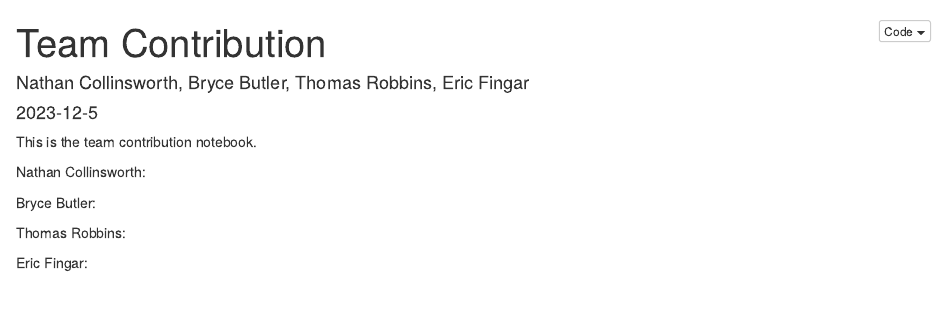
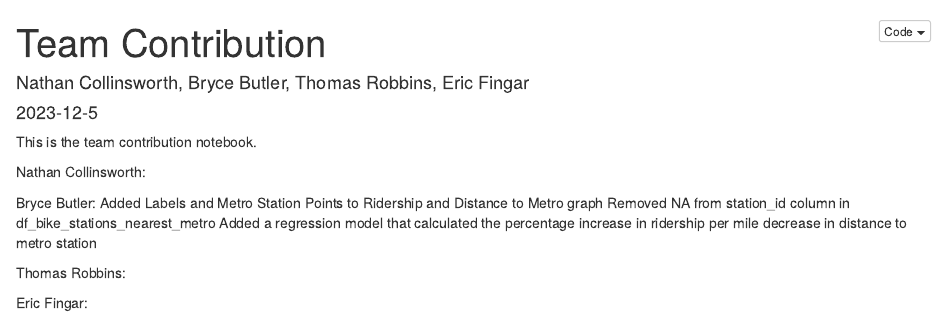
Before and after one commit to robbintd/bikeshare_23, an R Markdown document (analysis/TeamContribution.Rmd): the page in a window 1100 px wide, from its top. The pictures show the output file analysis/TeamContribution.nb.html that the author committed with the source, opened offline.

Commit message:
Updated Bryce section of Team Contribution

```diff
--- a/analysis/TeamContribution.Rmd
+++ b/analysis/TeamContribution.Rmd
@@ -11,6 +11,9 @@ Nathan Collinsworth:
 
 
 Bryce Butler:
+Added Labels and Metro Station Points to Ridership and Distance to Metro graph
+Removed NA from station_id column in df_bike_stations_nearest_metro
+Added a regression model that calculated the percentage increase in ridership per mile decrease in distance to metro station
 
 
 Thomas Robbins:
```
Also changed, not shown: analysis/TeamContribution.nb.html.
